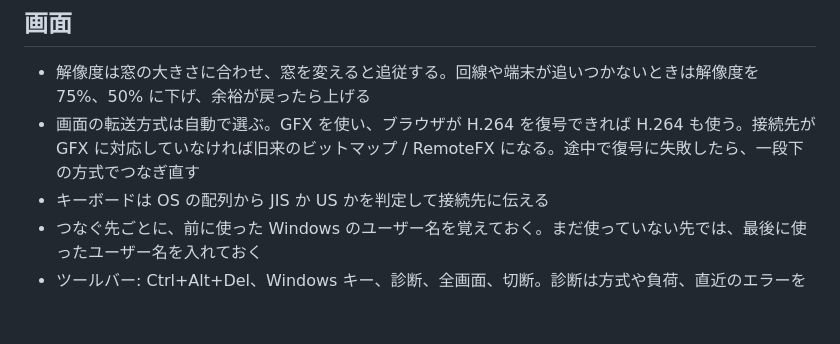
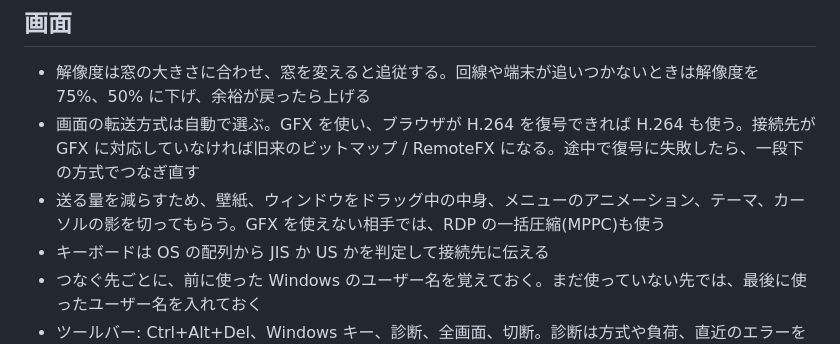
Before and after one commit to danything/mado, a Markdown page: README.md, the part around the change. Rendered like a GitHub page; blank space fills up the shorter version.

```diff
--- a/README.md
+++ b/README.md
@@ -84,6 +84,7 @@ IdP には戻り先として `https://<host>/callback` を登録する。Entra I
 
 - 解像度は窓の大きさに合わせ、窓を変えると追従する。回線や端末が追いつかないときは解像度を 75%、50% に下げ、余裕が戻ったら上げる
 - 画面の転送方式は自動で選ぶ。GFX を使い、ブラウザが H.264 を復号できれば H.264 も使う。接続先が GFX に対応していなければ旧来のビットマップ / RemoteFX になる。途中で復号に失敗したら、一段下の方式でつなぎ直す
+- 送る量を減らすため、壁紙、ウィンドウをドラッグ中の中身、メニューのアニメーション、テーマ、カーソルの影を切ってもらう。GFX を使えない相手では、RDP の一括圧縮(MPPC)も使う
 - キーボードは OS の配列から JIS か US かを判定して接続先に伝える
 - つなぐ先ごとに、前に使った Windows のユーザー名を覚えておく。まだ使っていない先では、最後に使ったユーザー名を入れておく
 - ツールバー: Ctrl+Alt+Del、Windows キー、診断、全画面、切断。診断は方式や負荷、直近のエラーを左下に出す。クリップボードはテキストだけ共有する
```
Also changed, not shown: docs/rdp-client.md (+2 -1 lines).
